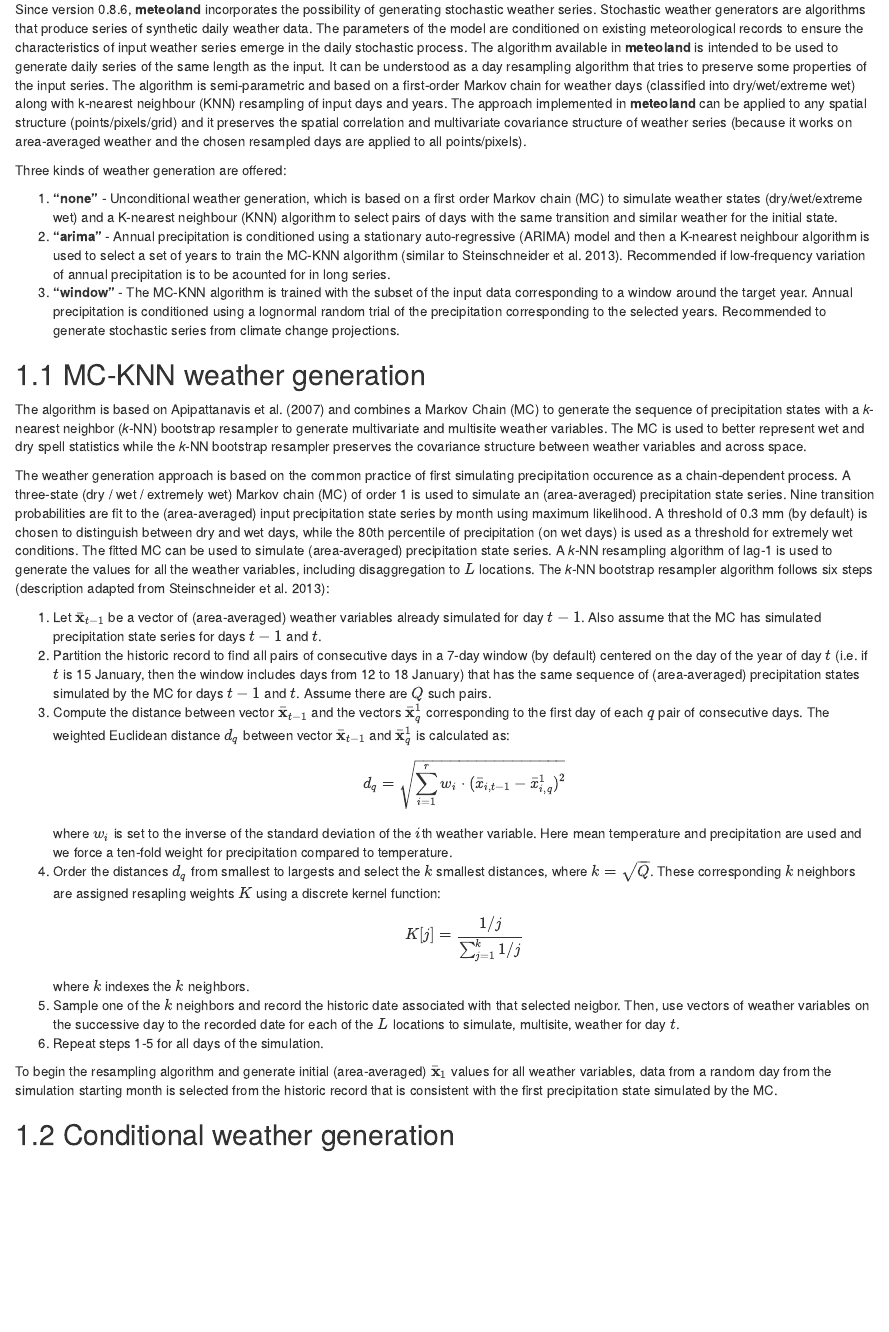
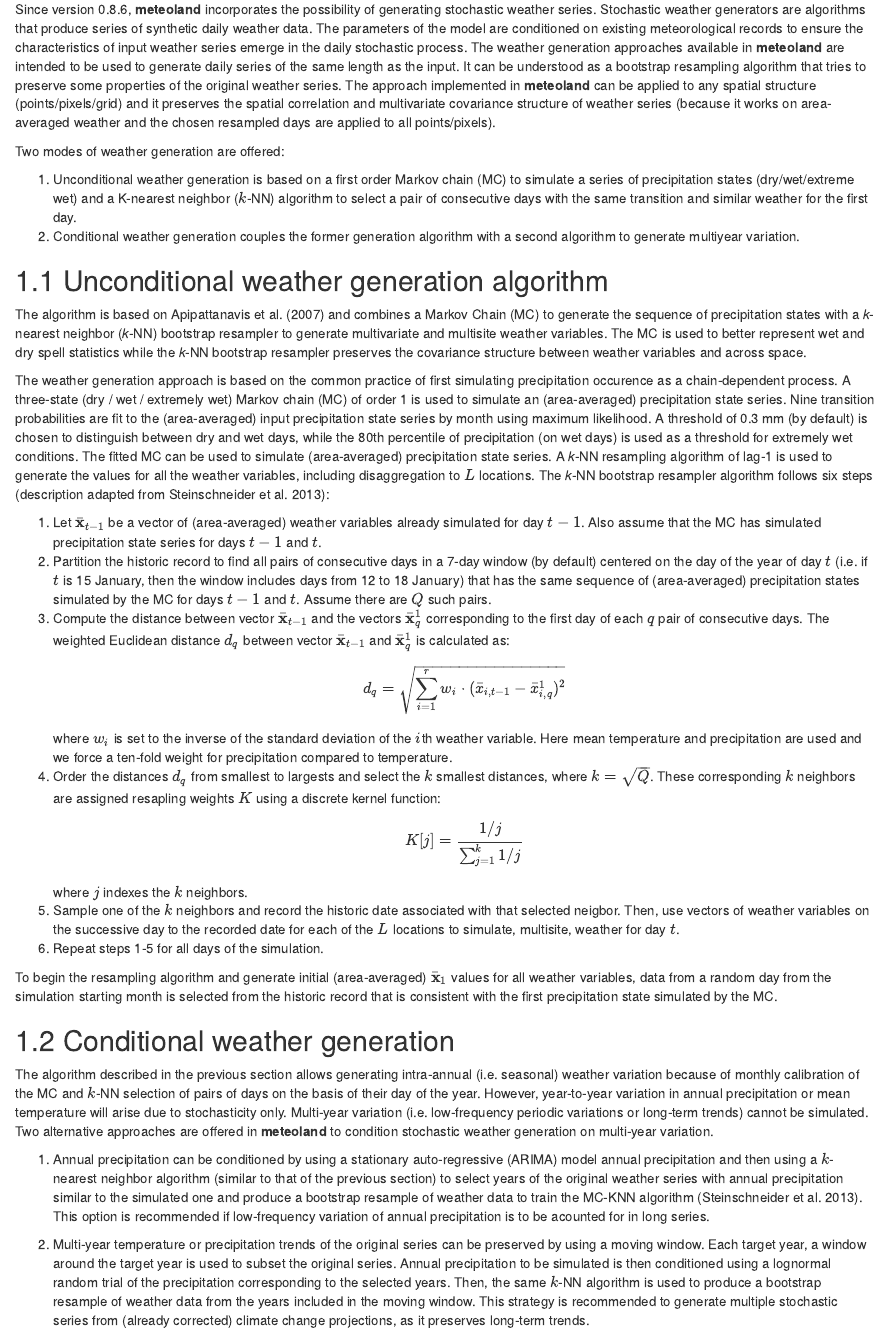
Before and after one commit to emf-creaf/meteolandbook, an R Markdown document (07-WeatherGeneration.Rmd): the page in a window 1100 px wide, from 70 px down. Rendered offline with R 4.5, knitr and Pandoc, with nearby package versions; drawn as R Markdown's standard HTML page in place of the format the file asks for.

Commit message:
weather generation3

```diff
--- a/07-WeatherGeneration.Rmd
+++ b/07-WeatherGeneration.Rmd
@@ -1,15 +1,14 @@
 # Weather generation {#weathergeneration}
 
-Since version 0.8.6, **meteoland** incorporates the possibility of generating stochastic weather series. Stochastic weather generators are algorithms that produce series of synthetic daily weather data. The parameters of the model are conditioned on existing meteorological records to ensure the characteristics of input weather series emerge in the daily stochastic process. The algorithm available in **meteoland** is intended to be used to generate daily series of the same length as the input. It can be understood as a day resampling algorithm that tries to preserve some properties of the input series. The algorithm is semi-parametric and based on a first-order Markov chain for weather days (classified into dry/wet/extreme wet) along with k-nearest neighbour (KNN) resampling of input days and years. The approach implemented in **meteoland** can be applied to any spatial structure (points/pixels/grid) and it preserves the spatial correlation and multivariate covariance structure of weather series (because it works on area-averaged weather and the chosen resampled days are applied to all points/pixels).
+Since version 0.8.6, **meteoland** incorporates the possibility of generating stochastic weather series. Stochastic weather generators are algorithms that produce series of synthetic daily weather data. The parameters of the model are conditioned on existing meteorological records to ensure the characteristics of input weather series emerge in the daily stochastic process. The weather generation approaches available in **meteoland** are intended to be used to generate daily series of the same length as the input. It can be understood as a bootstrap resampling algorithm that tries to preserve some properties of the original weather series.  The approach implemented in **meteoland** can be applied to any spatial structure (points/pixels/grid) and it preserves the spatial correlation and multivariate covariance structure of weather series (because it works on area-averaged weather and the chosen resampled days are applied to all points/pixels).
 
-Three kinds of weather generation are offered:
+Two modes of weather generation are offered:
 
-1. **"none"** - Unconditional weather generation, which is based on a first order Markov chain (MC) to simulate weather states (dry/wet/extreme wet) and a K-nearest neighbour (KNN) algorithm to select pairs of days with the same transition and similar weather for the initial state.
-2. **"arima"** - Annual precipitation is conditioned using a stationary auto-regressive (ARIMA) model and then a K-nearest neighbour algorithm is used to select a set of years to train the MC-KNN algorithm (similar to Steinschneider et al. 2013). Recommended if low-frequency variation of annual precipitation is to be acounted for in long series.
-3. **"window"** - The MC-KNN algorithm is trained with the subset of the input data corresponding to a window around the target year. Annual precipitation is conditioned using a lognormal random trial of the precipitation corresponding to the selected years. Recommended to generate stochastic series from climate change projections.
+1. Unconditional weather generation is based on a first order Markov chain (MC) to simulate a series of precipitation states (dry/wet/extreme wet) and a K-nearest neighbor ($k$-NN) algorithm to select a pair of consecutive days with the same transition and similar weather for the first day.
+2. Conditional weather generation couples the former generation algorithm with a second algorithm to generate multiyear variation.
 
 
-## MC-KNN weather generation
+## Unconditional weather generation algorithm
 
 The algorithm is based on Apipattanavis et al. (2007) and combines a Markov Chain (MC) to generate the sequence of precipitation states with a *k*-nearest neighbor (*k*-NN) bootstrap resampler to generate multivariate and multisite weather variables. The MC is used to better represent wet and dry spell statistics while the *k*-NN bootstrap resampler preserves the covariance structure between weather variables and across space.
 
@@ -35,3 +34,9 @@ To begin the resampling algorithm and generate initial (area-averaged) $\bar{\bf
 
 
 ## Conditional weather generation
+
+The algorithm described in the previous section allows generating intra-annual (i.e. seasonal) weather variation because of monthly calibration of the MC and $k$-NN selection of pairs of days on the basis of their day of the year. However, year-to-year variation in annual precipitation or mean temperature will arise due to stochasticity only. Multi-year variation (i.e. low-frequency periodic variations or long-term trends) cannot be simulated. Two alternative approaches are offered in **meteoland** to condition stochastic weather generation on multi-year variation.
+
+1. Annual precipitation can be conditioned by using a stationary auto-regressive (ARIMA) model annual precipitation and then using a $k$-nearest neighbor algorithm (similar to that of the previous section) to select years of the original weather series with annual precipitation similar to the simulated one and produce a bootstrap resample of weather data to train the MC-KNN algorithm (Steinschneider et al. 2013). This option is recommended if low-frequency variation of annual precipitation is to be acounted for in long series.
+
+2. Multi-year temperature or precipitation trends of the original series can be preserved by using a moving window. Each target year, a window around the target year is used to subset the original series. Annual precipitation to be simulated is then conditioned using a lognormal random trial of the precipitation corresponding to the selected years. Then, the same $k$-NN algorithm is used to produce a bootstrap resample of weather data from the years included in the moving window. This strategy is recommended to generate multiple stochastic series from (already corrected) climate change projections, as it preserves long-term trends.
```
Also changed, not shown: 02-DataStructuresFunctions.Rmd (+7 -4 lines), 07-WeatherGeneration.Rmd (2 more changed lines).
